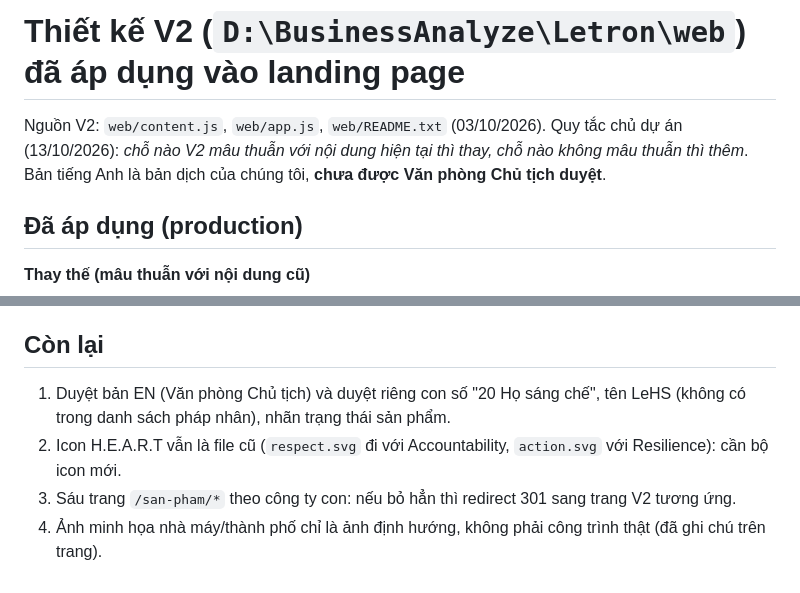
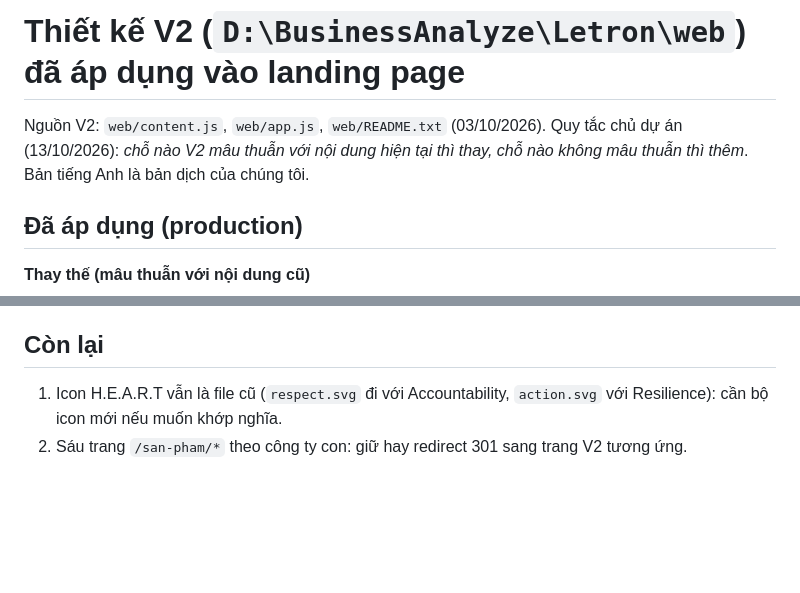
Before and after one commit to Link-Strategy/leos-landing-page, a Markdown page: docs/web-v2-thong-diep.md, 2 parts joined by grey strips. GitHub-like rendering; blank space fills up the shorter version.

Commit message:
docs: drop approval steps from the V2 notes
Co-Authored-By: Claude Sonnet 5.5 <noreply@anthropic.com>

```diff
--- a/docs/web-v2-thong-diep.md
+++ b/docs/web-v2-thong-diep.md
@@ -1,6 +1,6 @@
 # Thiết kế V2 (`D:\BusinessAnalyze\Letron\web`) đã áp dụng vào landing page
 
-Nguồn V2: `web/content.js`, `web/app.js`, `web/README.txt` (03/10/2026). Quy tắc chủ dự án (13/10/2026): *chỗ nào V2 mâu thuẫn với nội dung hiện tại thì thay, chỗ nào không mâu thuẫn thì thêm*. Bản tiếng Anh là bản dịch của chúng tôi, **chưa được Văn phòng Chủ tịch duyệt**.
+Nguồn V2: `web/content.js`, `web/app.js`, `web/README.txt` (03/10/2026). Quy tắc chủ dự án (13/10/2026): *chỗ nào V2 mâu thuẫn với nội dung hiện tại thì thay, chỗ nào không mâu thuẫn thì thêm*. Bản tiếng Anh là bản dịch của chúng tôi.
 
 ## Đã áp dụng (production)
 
@@ -27,7 +27,5 @@ Nguồn V2: `web/content.js`, `web/app.js`, `web/README.txt` (03/10/2026). Quy t
 - Cam kết "phản hồi trong 2 ngày làm việc" và mã tham chiếu DEMO của V2: chưa có quy trình xử lý lead.
 
 ## Còn lại
-1. Duyệt bản EN (Văn phòng Chủ tịch) và duyệt riêng con số "20 Họ sáng chế", tên LeHS (không có trong danh sách pháp nhân), nhãn trạng thái sản phẩm.
-2. Icon H.E.A.R.T vẫn là file cũ (`respect.svg` đi với Accountability, `action.svg` với Resilience): cần bộ icon mới.
-3. Sáu trang `/san-pham/*` theo công ty con: nếu bỏ hẳn thì redirect 301 sang trang V2 tương ứng.
-4. Ảnh minh họa nhà máy/thành phố chỉ là ảnh định hướng, không phải công trình thật (đã ghi chú trên trang).
+1. Icon H.E.A.R.T vẫn là file cũ (`respect.svg` đi với Accountability, `action.svg` với Resilience): cần bộ icon mới nếu muốn khớp nghĩa.
+2. Sáu trang `/san-pham/*` theo công ty con: giữ hay redirect 301 sang trang V2 tương ứng.
```
